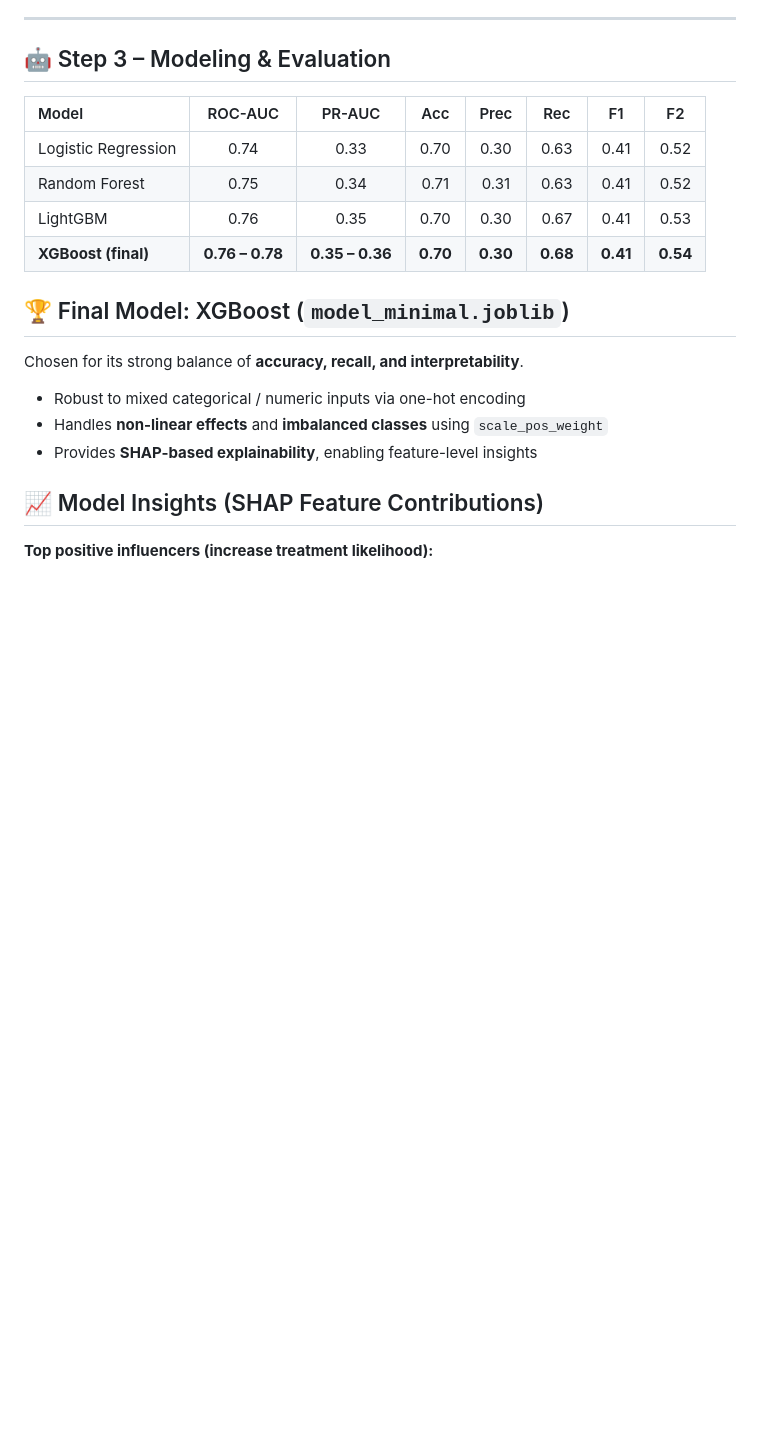
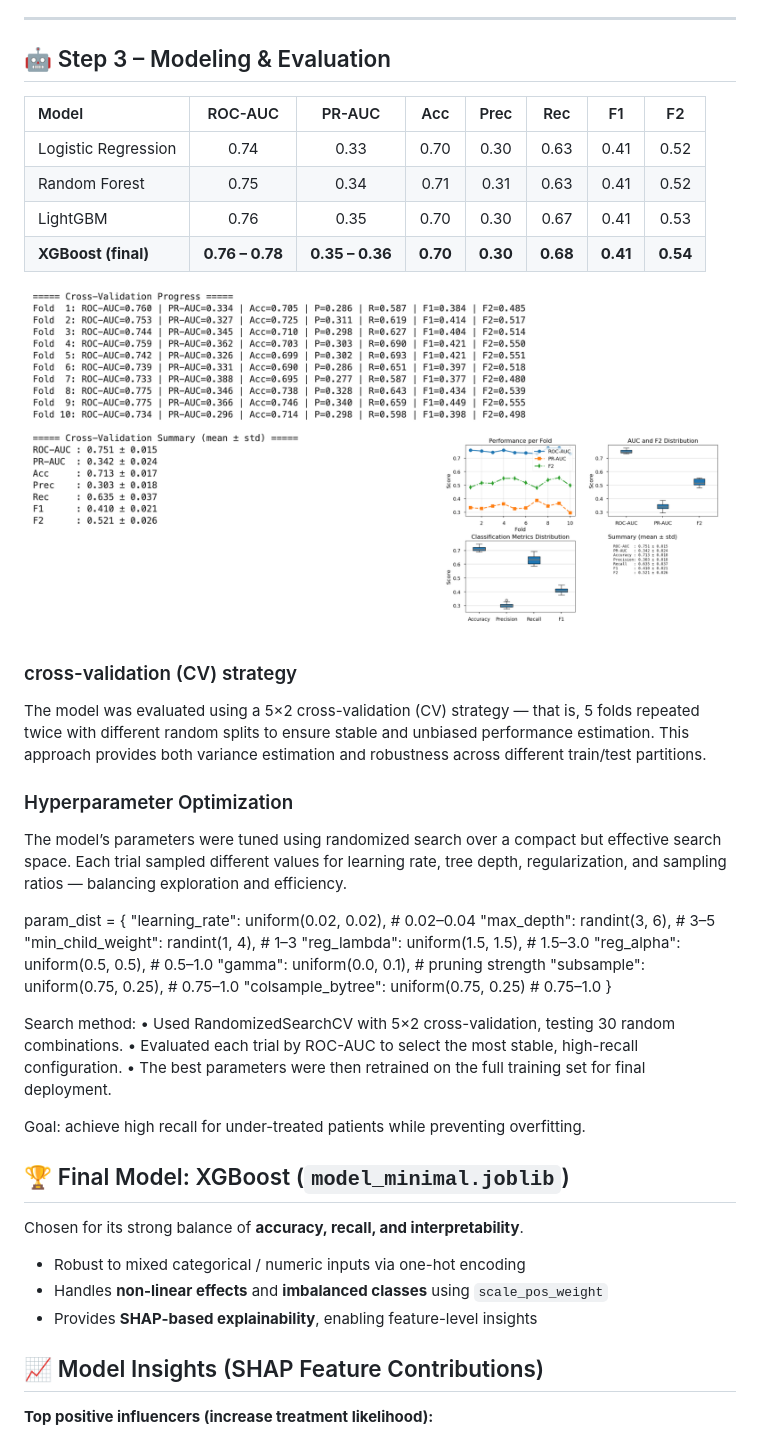
Before and after one commit to gravitywavelet/diseasex-alert, a Markdown page: README.md, the part around the change printed below. Rendered like a GitHub page; pictures changed too: artifacts/images/result.png (added); blank space fills up the shorter version.

Commit message:
hyperparameter+cv

```diff
--- a/README.md
+++ b/README.md
@@ -98,6 +98,34 @@ The first two (`DAYS_SYMPTOM_TO_DX` and `PHYS_TREAT_RATE`) are the **most innova
 | LightGBM | 0.76 | 0.35 | 0.70 | 0.30 | 0.67 | 0.41 | 0.53 |
 | **XGBoost (final)** | **0.76 – 0.78** | **0.35 – 0.36** | **0.70** | **0.30** | **0.68** | **0.41** | **0.54** |
 
+![model result plot](artifacts/images/result.png)
+
+### cross-validation (CV) strategy
+
+The model was evaluated using a 5×2 cross-validation (CV) strategy — that is, 5 folds repeated twice with different random splits to ensure stable and unbiased performance estimation.
+This approach provides both variance estimation and robustness across different train/test partitions.
+
+### Hyperparameter Optimization
+
+The model’s parameters were tuned using randomized search over a compact but effective search space. Each trial sampled different values for learning rate, tree depth, regularization, and sampling ratios — balancing exploration and efficiency.
+
+param_dist = {
+    "learning_rate": uniform(0.02, 0.02),   # 0.02–0.04
+    "max_depth": randint(3, 6),              # 3–5
+    "min_child_weight": randint(1, 4),       # 1–3
+    "reg_lambda": uniform(1.5, 1.5),         # 1.5–3.0
+    "reg_alpha": uniform(0.5, 0.5),          # 0.5–1.0
+    "gamma": uniform(0.0, 0.1),              # pruning strength
+    "subsample": uniform(0.75, 0.25),        # 0.75–1.0
+    "colsample_bytree": uniform(0.75, 0.25)  # 0.75–1.0
+}
+
+Search method:
+	•	Used RandomizedSearchCV with 5×2 cross-validation, testing 30 random combinations.
+	•	Evaluated each trial by ROC-AUC to select the most stable, high-recall configuration.
+	•	The best parameters were then retrained on the full training set for final deployment.
+
+Goal: achieve high recall for under-treated patients while preventing overfitting.
 
 
 
```
Also changed, not shown: other parts of README.md (+3 -1 lines), 2 other files.
